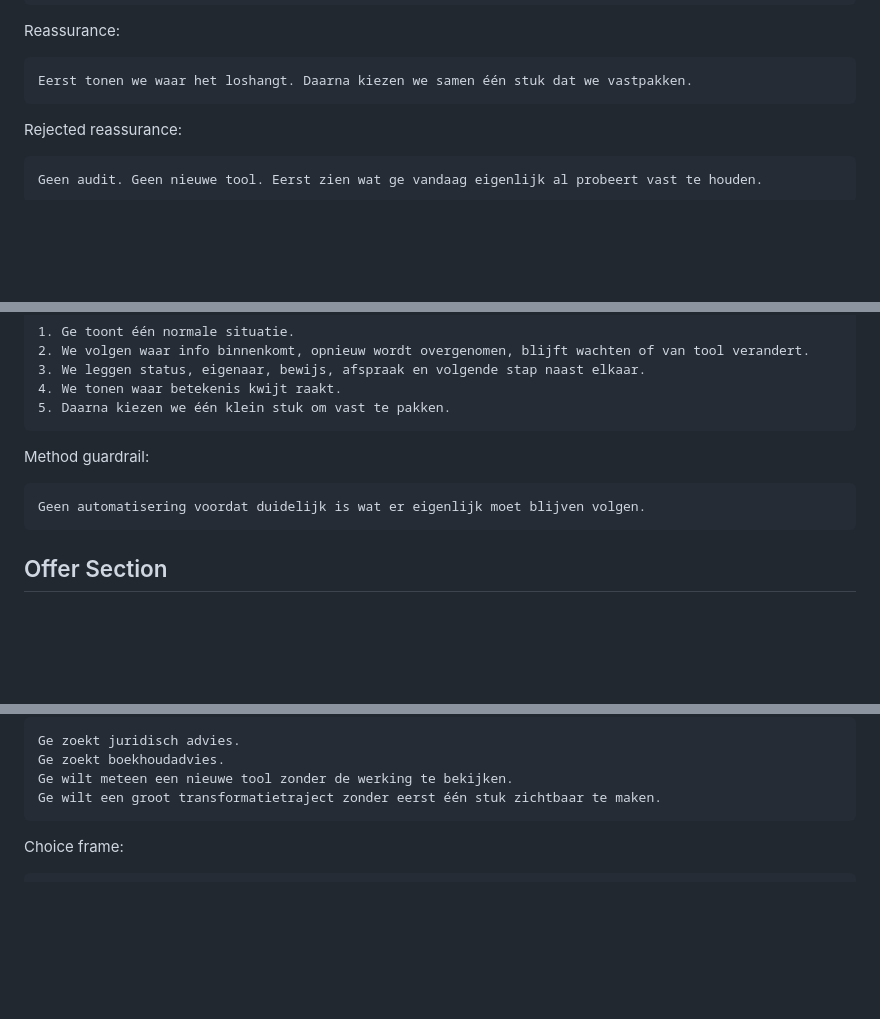
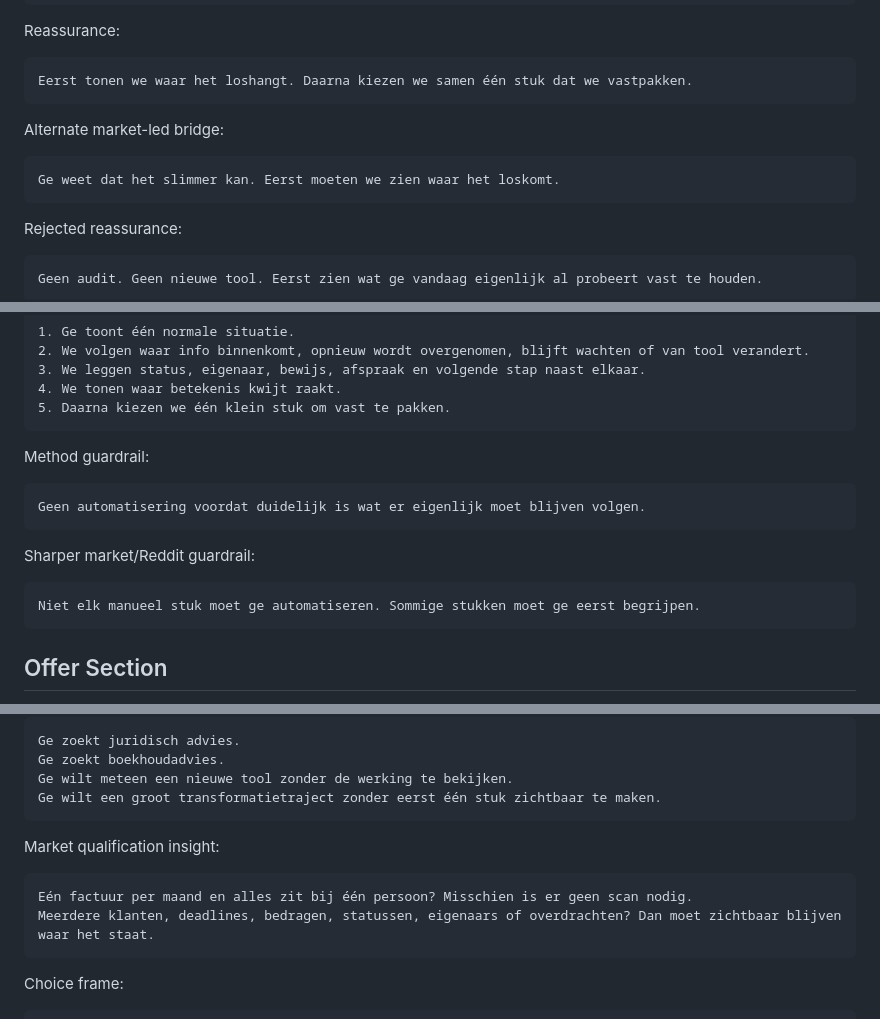
Before and after one commit to ChristopheAI/vastpakt, a Markdown page: docs/copy/2026-05-26-vastpakt-homepage-copydeck-v1.md, 3 parts joined by grey strips. GitHub-like rendering; blank space fills up the shorter version.

````diff
--- a/docs/copy/2026-05-26-vastpakt-homepage-copydeck-v1.md
+++ b/docs/copy/2026-05-26-vastpakt-homepage-copydeck-v1.md
@@ -175,6 +247,12 @@ Reassurance:
 
 ```text
 Eerst tonen we waar het loshangt. Daarna kiezen we samen één stuk dat we vastpakken.
+```
+
+Alternate market-led bridge:
+
+```text
+Ge weet dat het slimmer kan. Eerst moeten we zien waar het loskomt.
 ```
 
 Rejected reassurance:
@@ -347,6 +425,12 @@ Method guardrail:
 Geen automatisering voordat duidelijk is wat er eigenlijk moet blijven volgen.
 ```
 
+Sharper market/Reddit guardrail:
+
+```text
+Niet elk manueel stuk moet ge automatiseren. Sommige stukken moet ge eerst begrijpen.
+```
+
 ## Offer Section
 
 Headline:
@@ -410,6 +494,13 @@ Ge zoekt juridisch advies.
 Ge zoekt boekhoudadvies.
 Ge wilt meteen een nieuwe tool zonder de werking te bekijken.
 Ge wilt een groot transformatietraject zonder eerst één stuk zichtbaar te maken.
+```
+
+Market qualification insight:
+
+```text
+Eén factuur per maand en alles zit bij één persoon? Misschien is er geen scan nodig.
+Meerdere klanten, deadlines, bedragen, statussen, eigenaars of overdrachten? Dan moet zichtbaar blijven waar het staat.
 ```
 
 Choice frame:
````
Also changed, not shown: other parts of docs/copy/2026-05-26-vastpakt-homepage-copydeck-v1.md (+72 -0 lines), docs/research/2026-05-26-market-and-reddit-language-vastpakken.md (added, +391 -0 lines).
